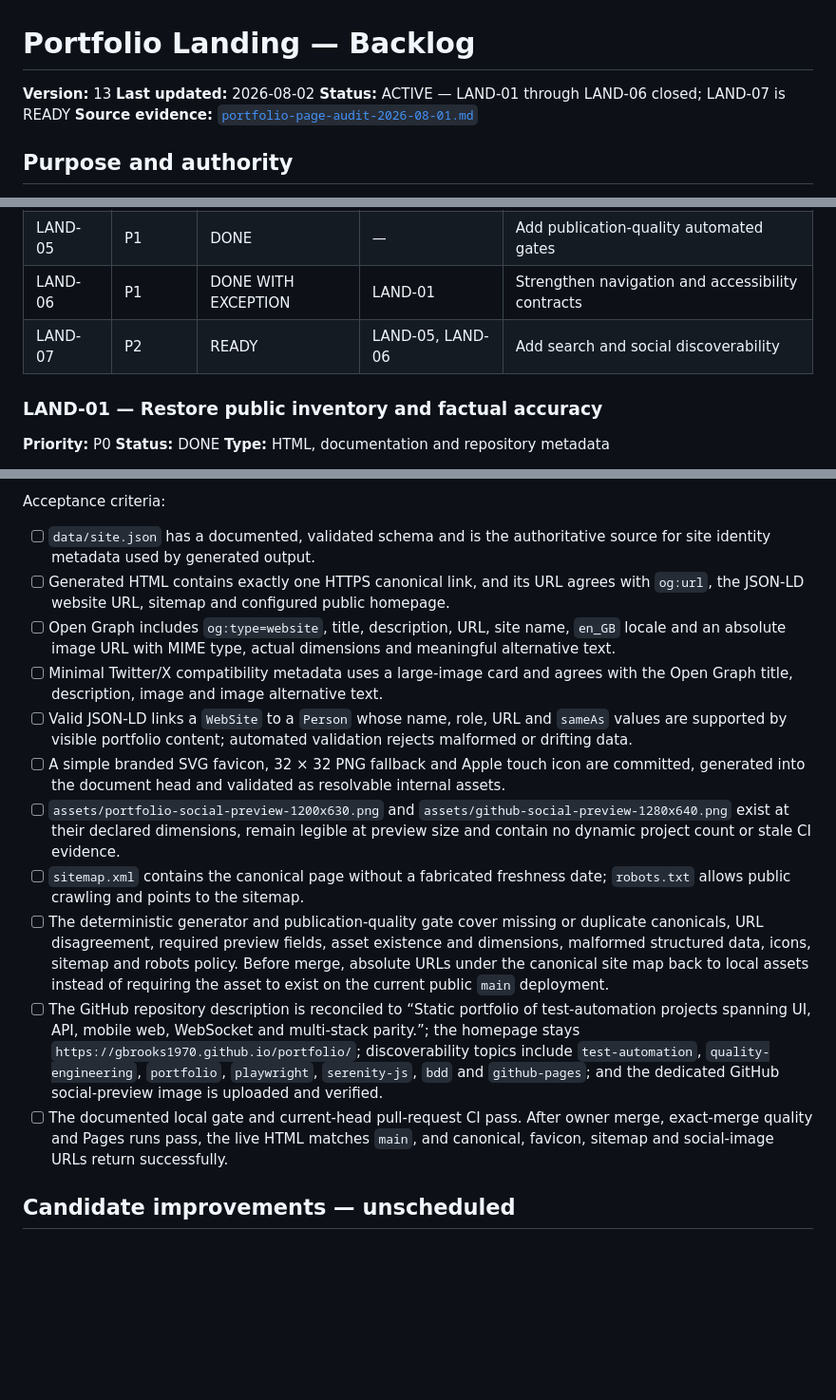
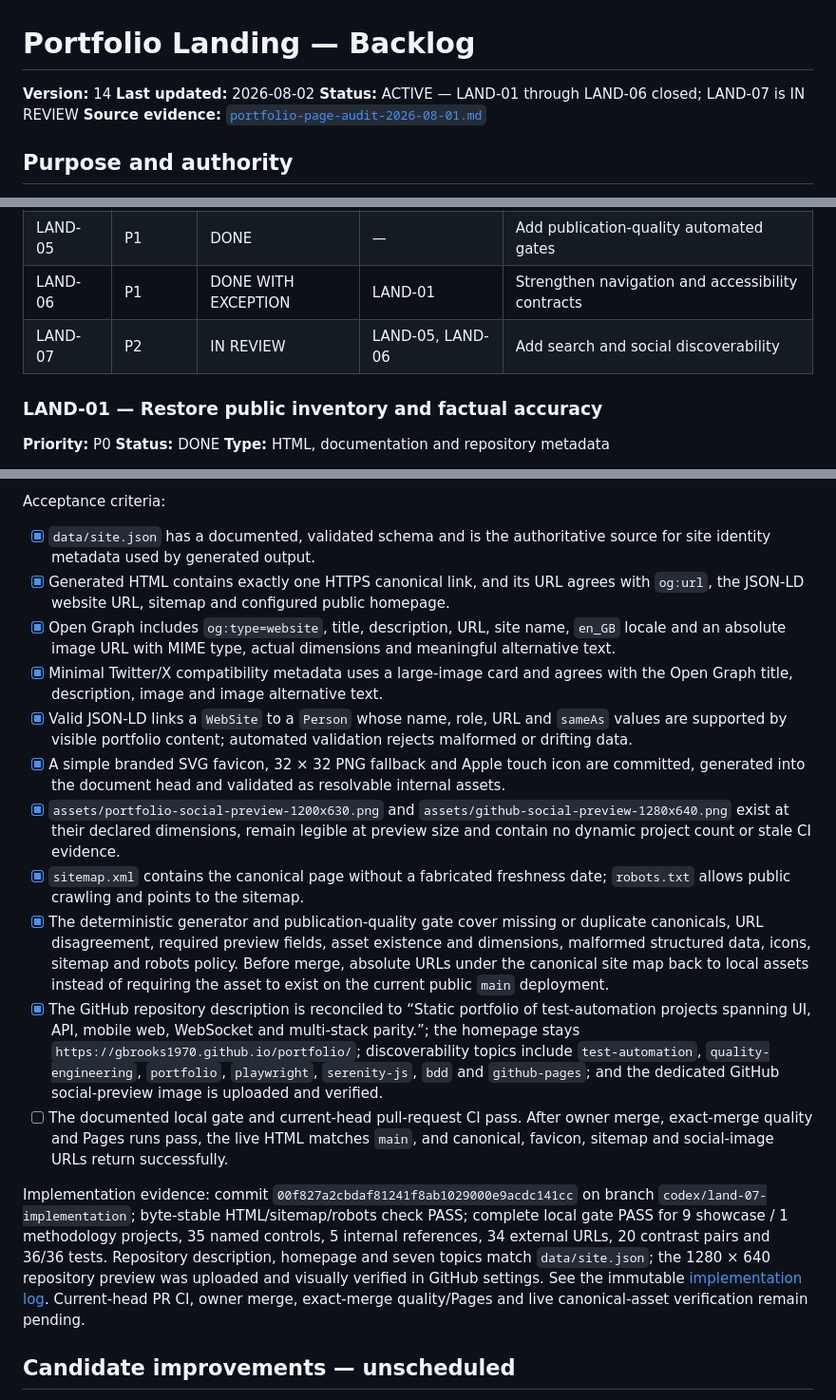
Before and after one commit to GBrooks1970/portfolio, a Markdown page: docs/backlog.md, 3 parts joined by grey strips. Shown at 95% size. GitHub-like rendering; blank space fills up the shorter version.

Commit message:
Record LAND-07 implementation evidence

```diff
--- a/docs/backlog.md
+++ b/docs/backlog.md
@@ -1,8 +1,8 @@
 # Portfolio Landing — Backlog
 
-**Version:** 13
+**Version:** 14
 **Last updated:** 2026-08-02
-**Status:** ACTIVE — LAND-01 through LAND-06 closed; LAND-07 is READY
+**Status:** ACTIVE — LAND-01 through LAND-06 closed; LAND-07 is IN REVIEW
 **Source evidence:** [`portfolio-page-audit-2026-08-01.md`](portfolio-page-audit-2026-08-01.md)
 
 ## Purpose and authority
@@ -59,7 +59,7 @@ Do not promote a candidate improvement into required work without recording the
 | LAND-04 | P1 | DONE | LAND-02R, LAND-03 | Enforce registry-to-landing inventory parity in CI |
 | LAND-05 | P1 | DONE | — | Add publication-quality automated gates |
 | LAND-06 | P1 | DONE WITH EXCEPTION | LAND-01 | Strengthen navigation and accessibility contracts |
-| LAND-07 | P2 | READY | LAND-05, LAND-06 | Add search and social discoverability |
+| LAND-07 | P2 | IN REVIEW | LAND-05, LAND-06 | Add search and social discoverability |
 
 ### LAND-01 — Restore public inventory and factual accuracy
 
@@ -357,30 +357,30 @@ Accepted design:
 
 Acceptance criteria:
 
-- [ ] `data/site.json` has a documented, validated schema and is the authoritative source for site
+- [x] `data/site.json` has a documented, validated schema and is the authoritative source for site
       identity metadata used by generated output.
-- [ ] Generated HTML contains exactly one HTTPS canonical link, and its URL agrees with `og:url`,
+- [x] Generated HTML contains exactly one HTTPS canonical link, and its URL agrees with `og:url`,
       the JSON-LD website URL, sitemap and configured public homepage.
-- [ ] Open Graph includes `og:type=website`, title, description, URL, site name, `en_GB` locale and
+- [x] Open Graph includes `og:type=website`, title, description, URL, site name, `en_GB` locale and
       an absolute image URL with MIME type, actual dimensions and meaningful alternative text.
-- [ ] Minimal Twitter/X compatibility metadata uses a large-image card and agrees with the Open
+- [x] Minimal Twitter/X compatibility metadata uses a large-image card and agrees with the Open
       Graph title, description, image and image alternative text.
-- [ ] Valid JSON-LD links a `WebSite` to a `Person` whose name, role, URL and `sameAs` values are
+- [x] Valid JSON-LD links a `WebSite` to a `Person` whose name, role, URL and `sameAs` values are
       supported by visible portfolio content; automated validation rejects malformed or drifting
       data.
-- [ ] A simple branded SVG favicon, 32 × 32 PNG fallback and Apple touch icon are committed,
+- [x] A simple branded SVG favicon, 32 × 32 PNG fallback and Apple touch icon are committed,
       generated into the document head and validated as resolvable internal assets.
-- [ ] `assets/portfolio-social-preview-1200x630.png` and
+- [x] `assets/portfolio-social-preview-1200x630.png` and
       `assets/github-social-preview-1280x640.png` exist at their declared dimensions, remain legible
       at preview size and contain no dynamic project count or stale CI evidence.
-- [ ] `sitemap.xml` contains the canonical page without a fabricated freshness date; `robots.txt`
+- [x] `sitemap.xml` contains the canonical page without a fabricated freshness date; `robots.txt`
       allows public crawling and points to the sitemap.
-- [ ] The deterministic generator and publication-quality gate cover missing or duplicate
+- [x] The deterministic generator and publication-quality gate cover missing or duplicate
       canonicals, URL disagreement, required preview fields, asset existence and dimensions,
       malformed structured data, icons, sitemap and robots policy. Before merge, absolute URLs
       under the canonical site map back to local assets instead of requiring the asset to exist on
       the current public `main` deployment.
-- [ ] The GitHub repository description is reconciled to “Static portfolio of test-automation
+- [x] The GitHub repository description is reconciled to “Static portfolio of test-automation
       projects spanning UI, API, mobile web, WebSocket and multi-stack parity.”; the homepage stays
       `https://gbrooks1970.github.io/portfolio/`; discoverability topics include
       `test-automation`, `quality-engineering`, `portfolio`, `playwright`, `serenity-js`, `bdd` and
@@ -388,6 +388,15 @@ Acceptance criteria:
 - [ ] The documented local gate and current-head pull-request CI pass. After owner merge, exact-merge
       quality and Pages runs pass, the live HTML matches `main`, and canonical, favicon, sitemap and
       social-image URLs return successfully.
+
+Implementation evidence: commit `00f827a2cbdaf81241f8ab1029000e9acdc141cc` on branch
+`codex/land-07-implementation`; byte-stable HTML/sitemap/robots check PASS; complete local gate PASS
+for 9 showcase / 1 methodology projects, 35 named controls, 5 internal references, 34 external URLs,
+20 contrast pairs and 36/36 tests. Repository description, homepage and seven topics match
+`data/site.json`; the 1280 × 640 repository preview was uploaded and visually verified in GitHub
+settings. See the immutable
+[implementation log](implementation-logs/2026-08-02_land-07-discoverability.md). Current-head PR CI,
+owner merge, exact-merge quality/Pages and live canonical-asset verification remain pending.
 
 ## Candidate improvements — unscheduled
 
```
Also changed, not shown: other parts of docs/backlog.md (+1 -1 lines), docs/implementation-logs/2026-08-02_land-07-discoverability.md (added, +105 -0 lines).
